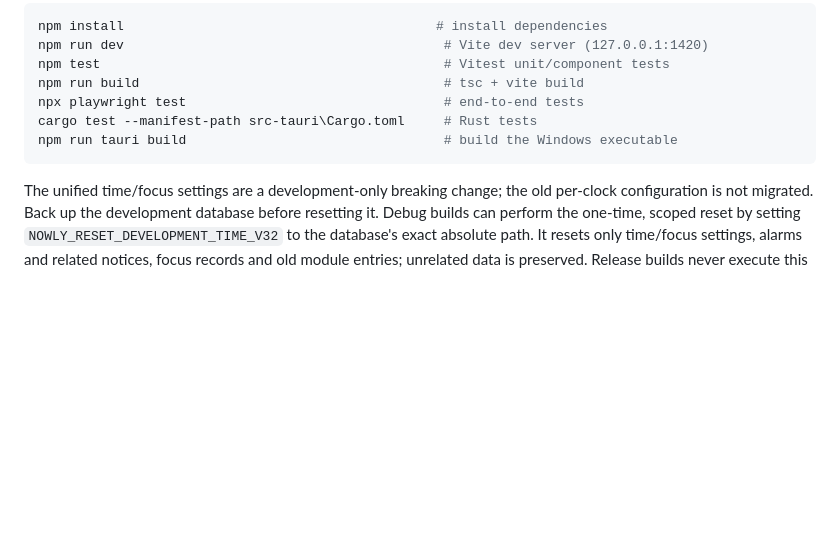
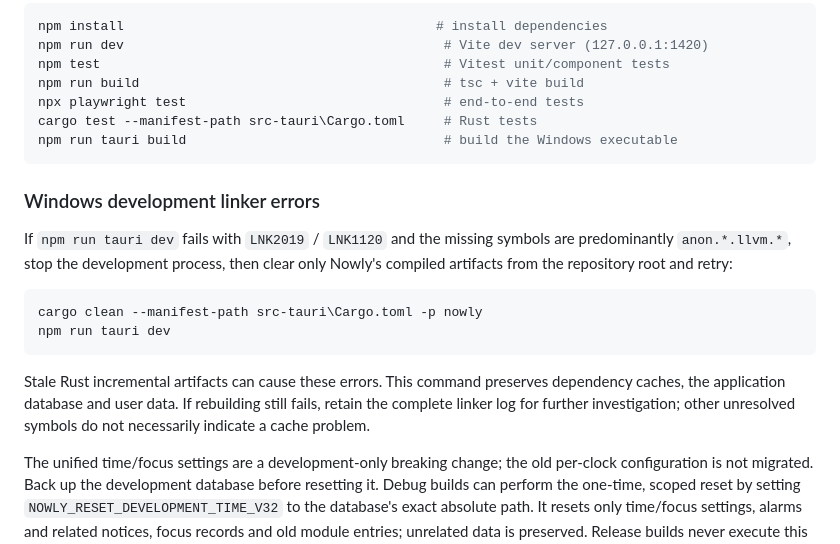
Before and after one commit to greywen/nowly, a Markdown page: docs/user-guide.en.md, the part around the change. Rendered like a GitHub page; blank space fills up the shorter version.

Commit message:
feat: add troubleshooting section for Windows development linker errors in user guide

````diff
--- a/docs/user-guide.en.md
+++ b/docs/user-guide.en.md
@@ -234,6 +234,22 @@ cargo test --manifest-path src-tauri\Cargo.toml     # Rust tests
 npm run tauri build                                 # build the Windows executable
 ```
 
+### Windows development linker errors
+
+If `npm run tauri dev` fails with `LNK2019` / `LNK1120` and the missing symbols
+are predominantly `anon.*.llvm.*`, stop the development process, then clear only
+Nowly's compiled artifacts from the repository root and retry:
+
+```powershell
+cargo clean --manifest-path src-tauri\Cargo.toml -p nowly
+npm run tauri dev
+```
+
+Stale Rust incremental artifacts can cause these errors. This command preserves
+dependency caches, the application database and user data. If rebuilding still
+fails, retain the complete linker log for further investigation; other unresolved
+symbols do not necessarily indicate a cache problem.
+
 The unified time/focus settings are a development-only breaking change; the old
 per-clock configuration is not migrated. Back up the development database before
 resetting it. Debug builds can perform the one-time, scoped reset by setting
````
Also changed, not shown: docs/user-guide.zh.md (+13 -0 lines).
